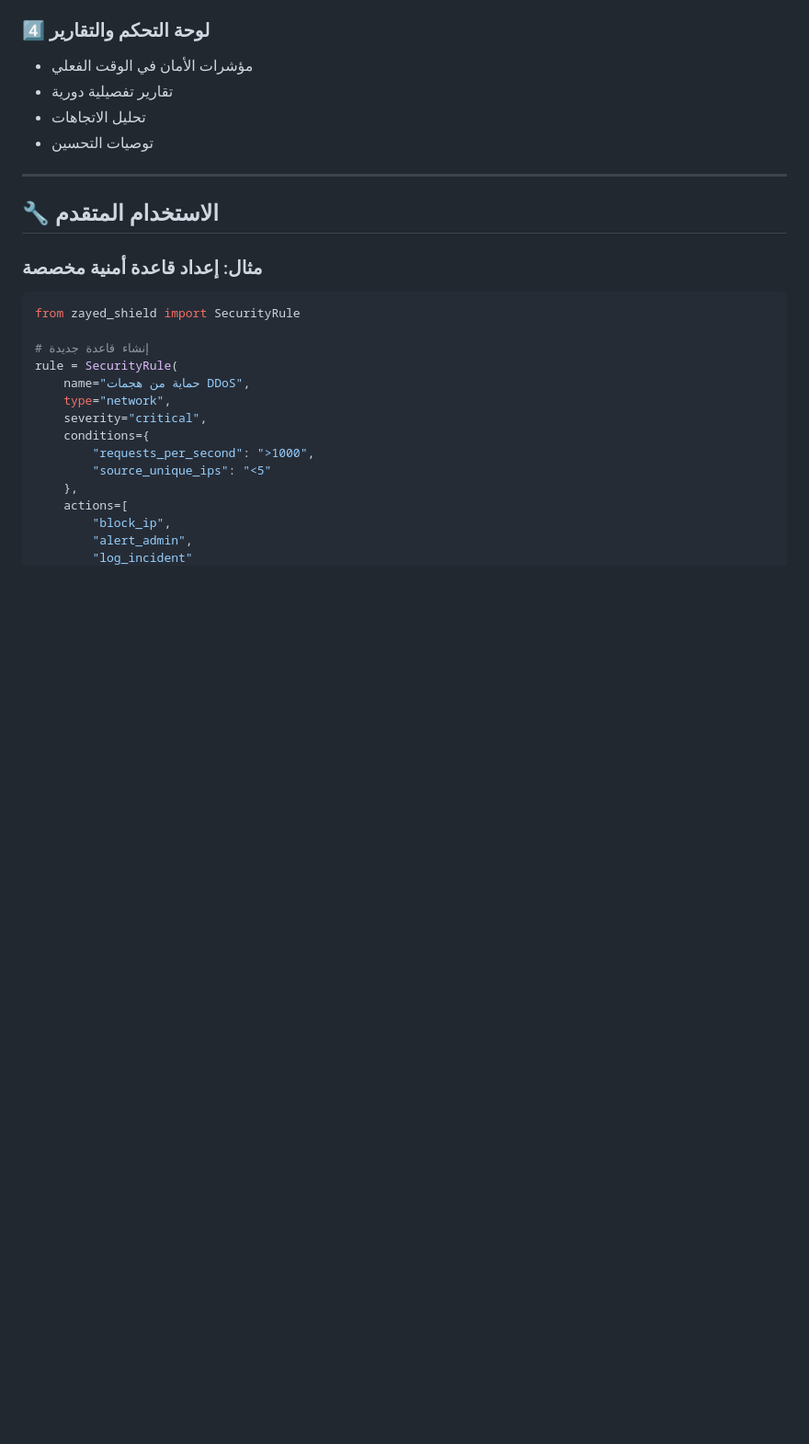
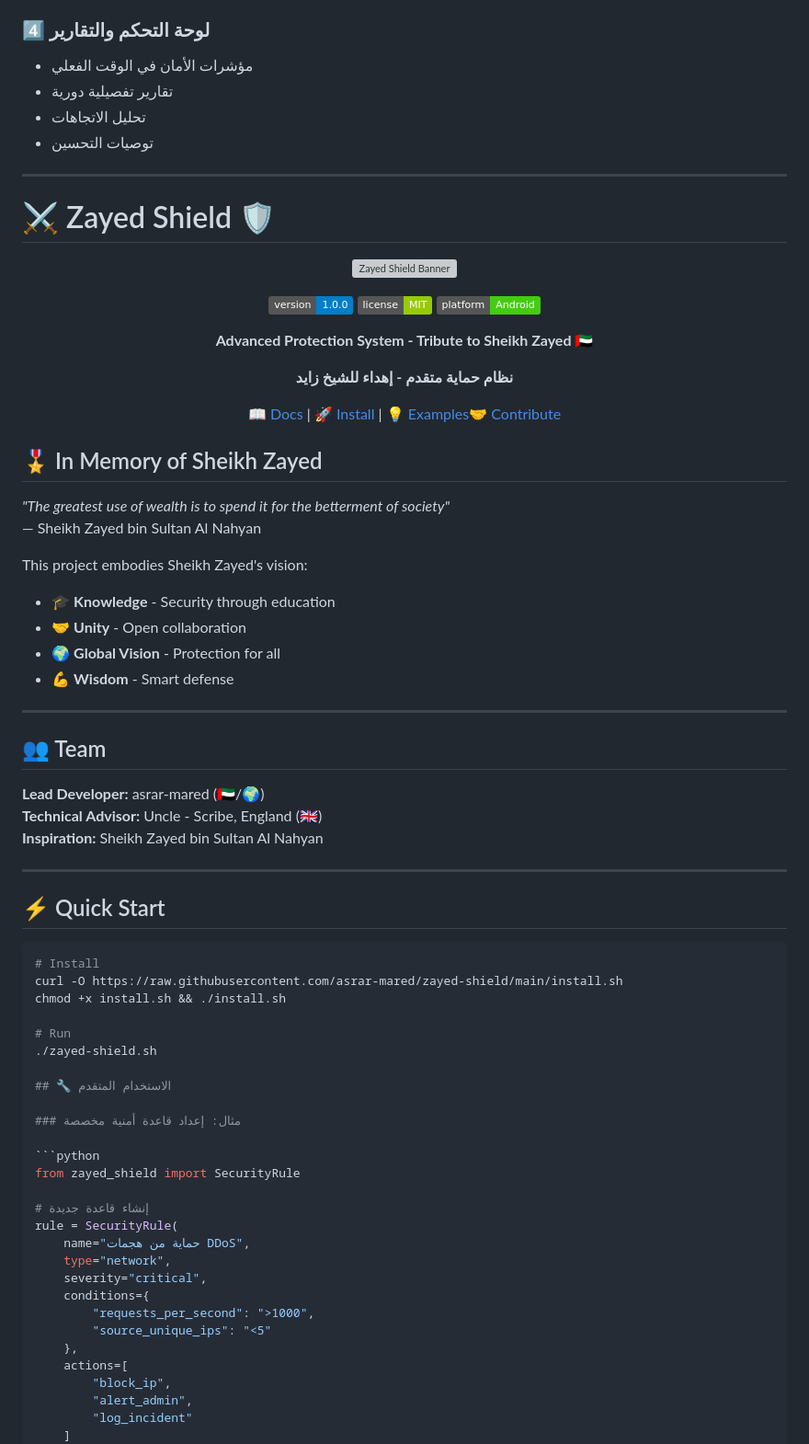
Before and after one commit to asrarmared-ship-it/Shield-Zayed-, a Markdown page: README.md, the part around the change. Shown at 92% size. Rendered like a GitHub page; badges without logos; blank space fills up the shorter version; grey boxes are pictures that could not be loaded.

````diff
--- a/README.md
+++ b/README.md
@@ -165,6 +165,57 @@ alerts:
 - توصيات التحسين
 
 ---
+# ⚔️ Zayed Shield 🛡️
+
+<div align="center">
+
+
+
+![Zayed Shield Banner](https://via.placeholder.com/1200x300/0D1117/00D9FF?text=ZAYED+SHIELD+-+درع+زايد)
+
+![Version](https://img.shields.io/badge/version-1.0.0-blue.svg)
+![License](https://img.shields.io/badge/license-MIT-green.svg)
+![Platform](https://img.shields.io/badge/platform-Android-brightgreen.svg)
+
+**Advanced Protection System - Tribute to Sheikh Zayed 🇦🇪**
+
+**نظام حماية متقدم - إهداء للشيخ زايد**
+
+[📖 Docs](docs/DOCUMENTATION.md) | [🚀 Install](#installation) | [💡 Examples](#examples)[🤝 Contribute](#contributing)
+
+</div>
+
+
+## 🎖️ In Memory of Sheikh Zayed
+
+*"The greatest use of wealth is to spend it for the betterment of society"*
+— Sheikh Zayed bin Sultan Al Nahyan
+
+This project embodies Sheikh Zayed's vision:
+- 🎓 **Knowledge** - Security through education
+- 🤝 **Unity** - Open collaboration
+- 🌍 **Global Vision** - Protection for all
+- 💪 **Wisdom** - Smart defense
+
+---
+
+## 👥 Team
+
+**Lead Developer:** asrar-mared (🇦🇪/🌍)
+**Technical Advisor:** Uncle - Scribe, England (🇬🇧)
+**Inspiration:** Sheikh Zayed bin Sultan Al Nahyan
+
+---
+
+## ⚡ Quick Start
+
+```bash
+# Install
+curl -O https://raw.githubusercontent.com/asrar-mared/zayed-shield/main/install.sh
+chmod +x install.sh && ./install.sh
+
+# Run
+./zayed-shield.sh
 
 ## 🔧 الاستخدام المتقدم
 
````
